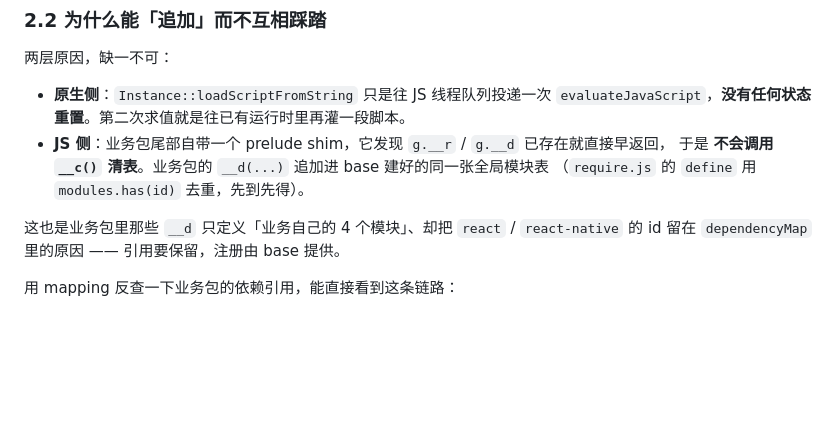
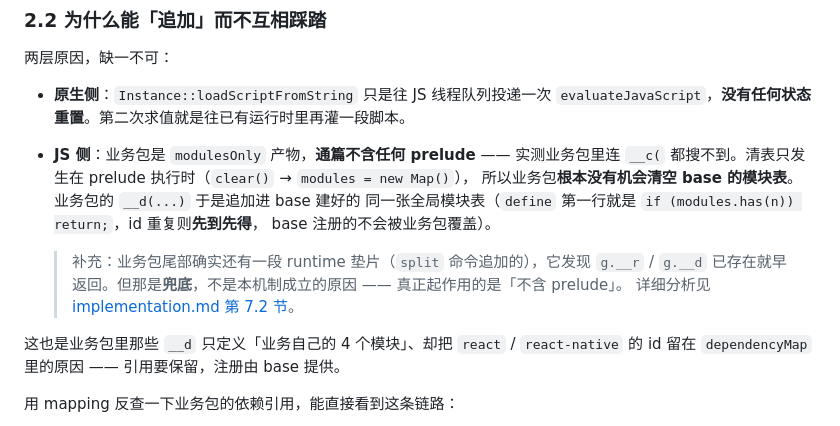
Before and after one commit to wangguotai/andriod-interview, a Markdown page: rn-bundle-split/docs/android-multibundle-demo.md, the part around the change. Rendered like a GitHub page; blank space fills up the shorter version.

```diff
--- a/rn-bundle-split/docs/android-multibundle-demo.md
+++ b/rn-bundle-split/docs/android-multibundle-demo.md
@@ -54,9 +54,15 @@ delegate.loadScriptFromAssets(context.assets, "assets://business.android.bundle"
 
 - **原生侧**：`Instance::loadScriptFromString` 只是往 JS 线程队列投递一次
   `evaluateJavaScript`，**没有任何状态重置**。第二次求值就是往已有运行时里再灌一段脚本。
-- **JS 侧**：业务包尾部自带一个 prelude shim，它发现 `g.__r` / `g.__d` 已存在就直接早返回，
-  于是 **不会调用 `__c()` 清表**。业务包的 `__d(...)` 追加进 base 建好的同一张全局模块表
-  （`require.js` 的 `define` 用 `modules.has(id)` 去重，先到先得）。
+- **JS 侧**：业务包是 `modulesOnly` 产物，**通篇不含任何 prelude** ——
+  实测业务包里连 `__c(` 都搜不到。清表只发生在 prelude 执行时（`clear()` → `modules = new Map()`），
+  所以业务包**根本没有机会清空 base 的模块表**。业务包的 `__d(...)` 于是追加进 base 建好的
+  同一张全局模块表（`define` 第一行就是 `if (modules.has(n)) return;`，id 重复则**先到先得**，
+  base 注册的不会被业务包覆盖）。
+
+  > 补充：业务包尾部确实还有一段 runtime 垫片（`split` 命令追加的），它发现 `g.__r` / `g.__d`
+  > 已存在就早返回。但那是**兜底**，不是本机制成立的原因 —— 真正起作用的是「不含 prelude」。
+  > 详细分析见 [implementation.md 第 7.2 节](./implementation.md#72-业务包独立加载其实不行已验证)。
 
 这也是业务包里那些 `__d` 只定义「业务自己的 4 个模块」、却把 `react` / `react-native`
 的 id 留在 `dependencyMap` 里的原因 —— 引用要保留，注册由 base 提供。
```
Also changed, not shown: rn-bundle-split/docs/implementation.md (added, +328 -0 lines).
